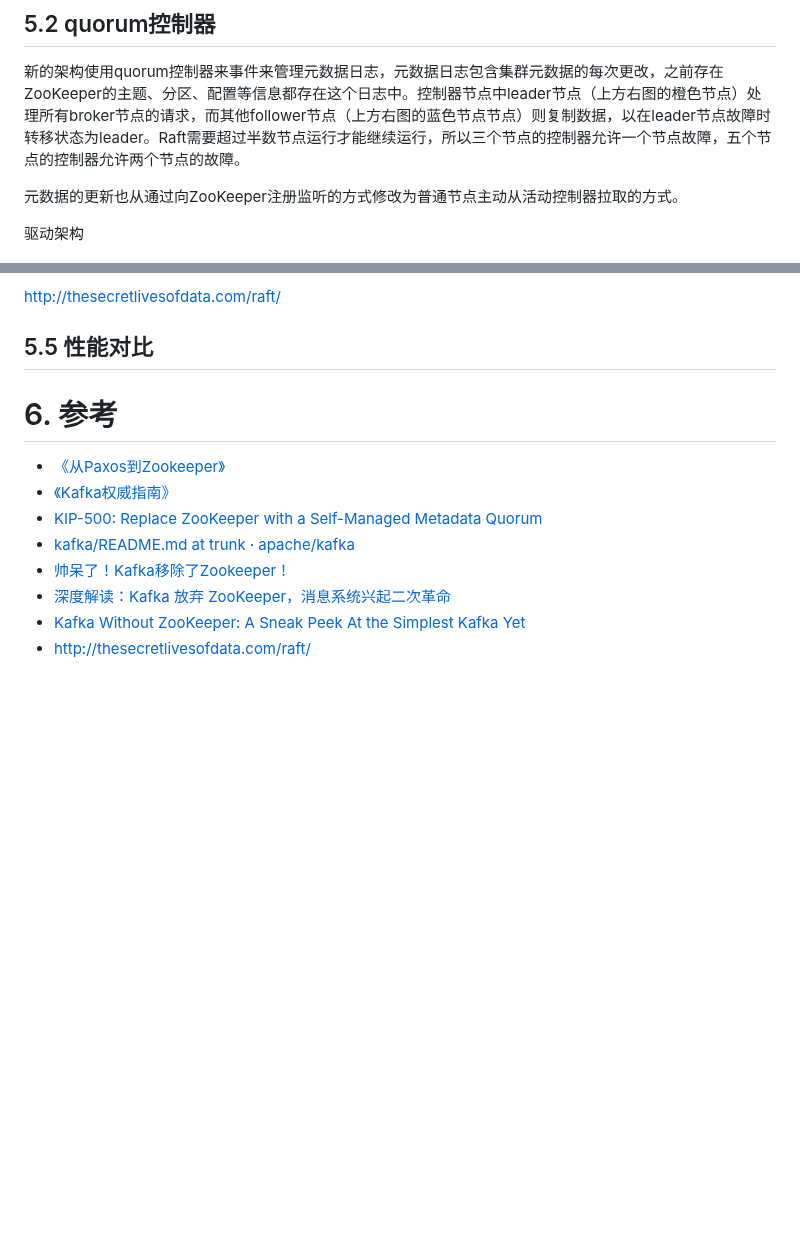
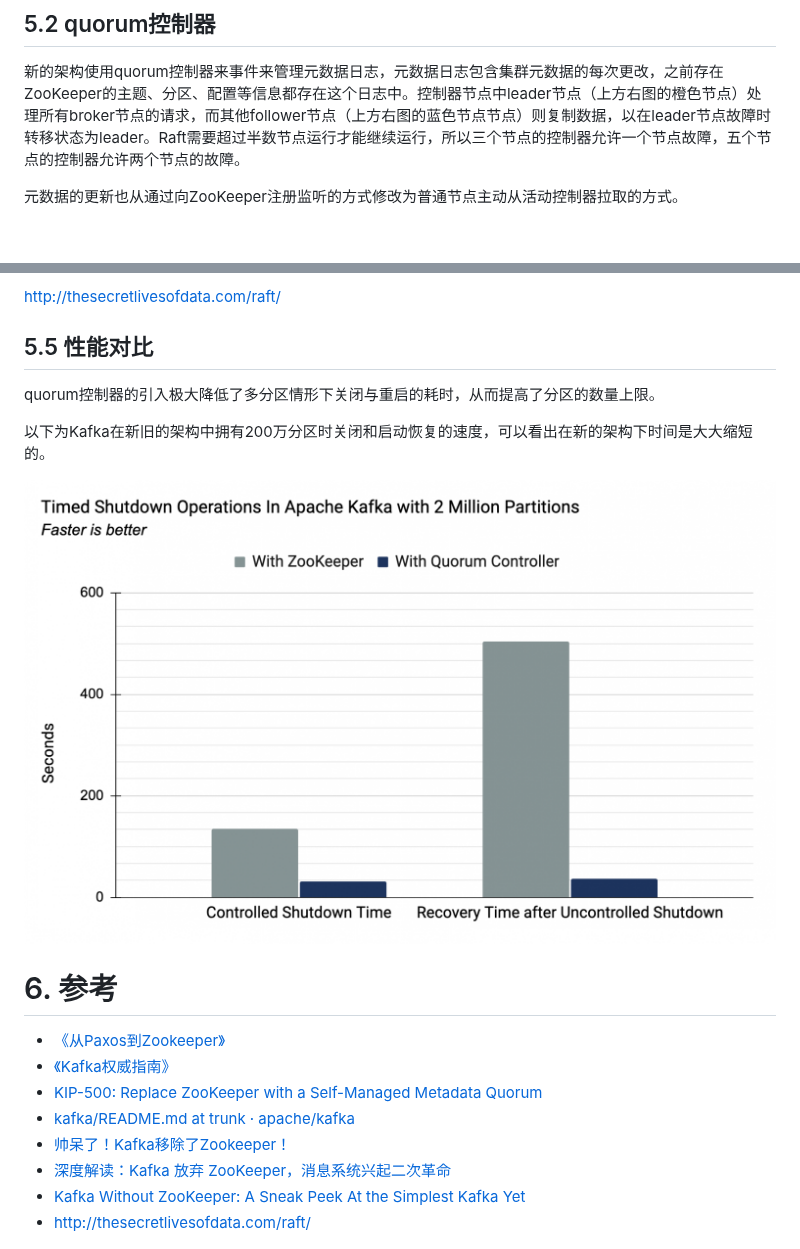
Before and after one commit to huanglianjing/blog, a Markdown page: archive/Kafka移除ZooKeeper依赖.md, 2 parts joined by grey strips. GitHub-like rendering; pictures changed too: archive/image/kafka_shutdown_2m_partitions_time.png (added); blank space fills up the shorter version.

Commit message:
archive: update Kafka移除ZooKeeper依赖.md

```diff
--- a/archive/Kafka移除ZooKeeper依赖.md
+++ b/archive/Kafka移除ZooKeeper依赖.md
@@ -98,8 +98,6 @@ ZooKeeper同时还记录了消费者对指定消息分区进行消息消费的
 
 元数据的更新也从通过向ZooKeeper注册监听的方式修改为普通节点主动从活动控制器拉取的方式。
 
-驱动架构
-
 ![kafka_quorum_controller](image/kafka_quorum_controller.png)
 
 ## 5.2 启动方式
@@ -192,7 +190,11 @@ http://thesecretlivesofdata.com/raft/
 
 ## 5.5 性能对比
 
+quorum控制器的引入极大降低了多分区情形下关闭与重启的耗时，从而提高了分区的数量上限。
 
+以下为Kafka在新旧的架构中拥有200万分区时关闭和启动恢复的速度，可以看出在新的架构下时间是大大缩短的。
+
+![kafka_shutdown_2m_partitions_time](image/kafka_shutdown_2m_partitions_time.png)
 
 
 
```
